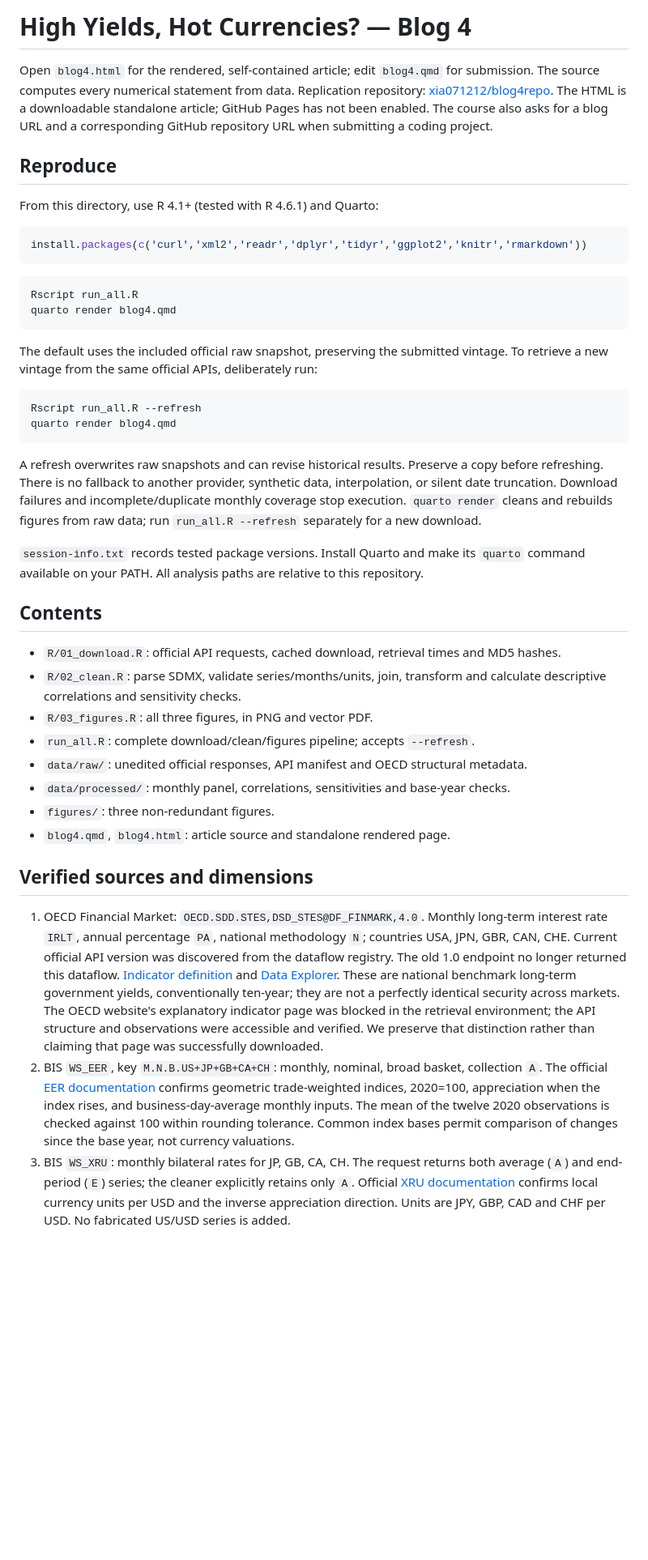
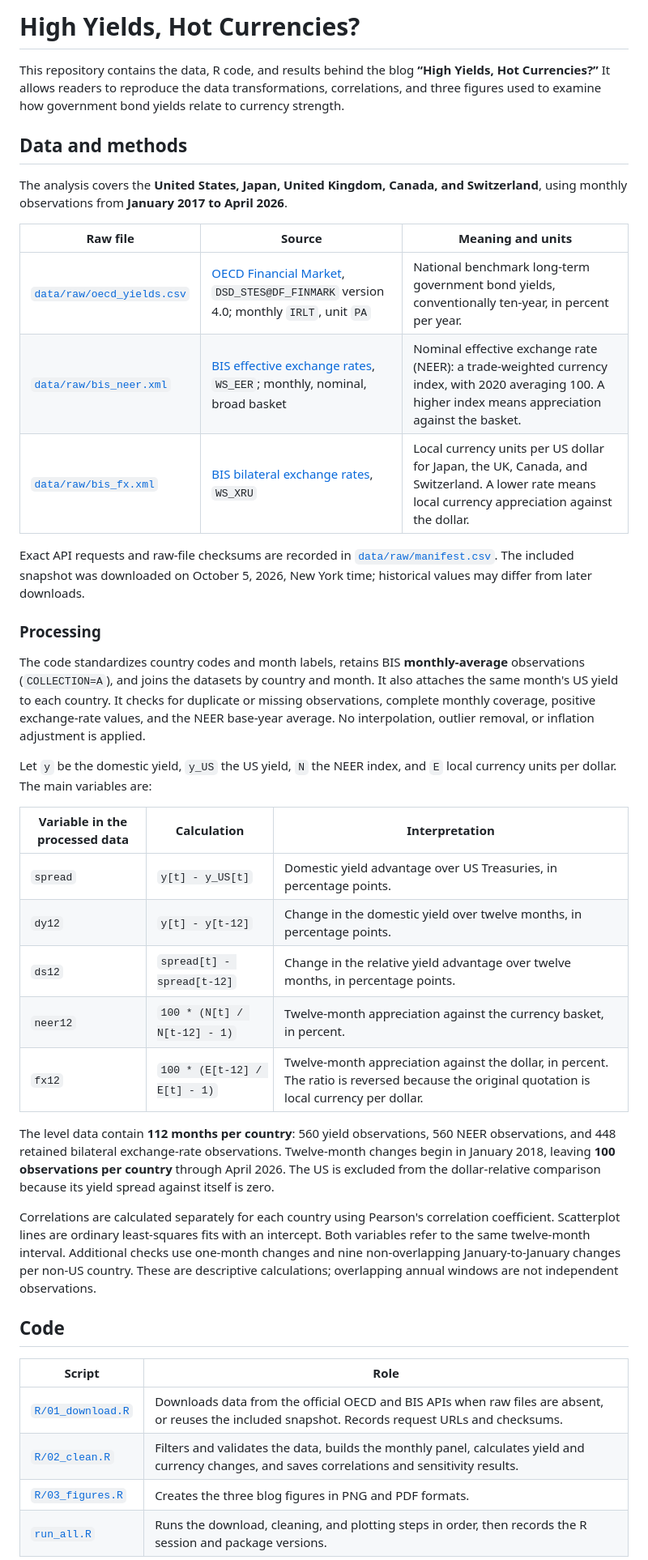
Before and after one commit to xia071212/blog4repo, a Markdown page: README.md, the part around one of its changes. Shown at 81% size. GitHub-like rendering; blank space fills up the shorter version.

Commit message:
Focus README on reproducing data and analysis results

````diff
--- a/README.md
+++ b/README.md
@@ -1,45 +1,43 @@
-# High Yields, Hot Currencies? — Blog 4
+# High Yields, Hot Currencies?
 
-Open `blog4.html` for the rendered, self-contained article; edit `blog4.qmd` for submission. The source computes every numerical statement from data. Replication repository: [xia071212/blog4repo](https://github.com/xia071212/blog4repo). The HTML is a downloadable standalone article; GitHub Pages has not been enabled. The course also asks for a blog URL and a corresponding GitHub repository URL when submitting a coding project.
+This repository contains the data, R code, and results behind the blog **“High Yields, Hot Currencies?”** It allows readers to reproduce the data transformations, correlations, and three figures used to examine how government bond yields relate to currency strength.
 
-## Reproduce
+## Data and methods
 
-From this directory, use R 4.1+ (tested with R 4.6.1) and Quarto:
+The analysis covers the **United States, Japan, United Kingdom, Canada, and Switzerland**, using monthly observations from **January 2017 to April 2026**.
 
-```r
-install.packages(c('curl','xml2','readr','dplyr','tidyr','ggplot2','knitr','rmarkdown'))
-```
+| Raw file | Source | Meaning and units |
+|---|---|---|
+| [`data/raw/oecd_yields.csv`](data/raw/oecd_yields.csv) | [OECD Financial Market](https://data-explorer.oecd.org/), `DSD_STES@DF_FINMARK` version 4.0; monthly `IRLT`, unit `PA` | National benchmark long-term government bond yields, conventionally ten-year, in percent per year. |
+| [`data/raw/bis_neer.xml`](data/raw/bis_neer.xml) | [BIS effective exchange rates](https://data.bis.org/topics/EER), `WS_EER`; monthly, nominal, broad basket | Nominal effective exchange rate (NEER): a trade-weighted currency index, with 2020 averaging 100. A higher index means appreciation against the basket. |
+| [`data/raw/bis_fx.xml`](data/raw/bis_fx.xml) | [BIS bilateral exchange rates](https://data.bis.org/topics/XRU), `WS_XRU` | Local currency units per US dollar for Japan, the UK, Canada, and Switzerland. A lower rate means local currency appreciation against the dollar. |
 
-```sh
-Rscript run_all.R
-quarto render blog4.qmd
-```
+Exact API requests and raw-file checksums are recorded in [`data/raw/manifest.csv`](data/raw/manifest.csv). The included snapshot was downloaded on October 5, 2026, New York time; historical values may differ from later downloads.
 
-The default uses the included official raw snapshot, preserving the submitted vintage. To retrieve a new vintage from the same official APIs, deliberately run:
+### Processing
 
-```sh
-Rscript run_all.R --refresh
-quarto render blog4.qmd
-```
+The code standardizes country codes and month labels, retains BIS **monthly-average** observations (`COLLECTION=A`), and joins the datasets by country and month. It also attaches the same month's US yield to each country. It checks for duplicate or missing observations, complete monthly coverage, positive exchange-rate values, and the NEER base-year average. No interpolation, outlier removal, or inflation adjustment is applied.
 
-A refresh overwrites raw snapshots and can revise historical results. Preserve a copy before refreshing. There is no fallback to another provider, synthetic data, interpolation, or silent date truncation. Download failures and incomplete/duplicate monthly coverage stop execution. `quarto render` cleans and rebuilds figures from raw data; run `run_all.R --refresh` separately for a new download.
+Let `y` be the domestic yield, `y_US` the US yield, `N` the NEER index, and `E` local currency units per dollar. The main variables are:
 
-`session-info.txt` records tested package versions. Install Quarto and make its `quarto` command available on your PATH. All analysis paths are relative to this repository.
+| Variable in the processed data | Calculation | Interpretation |
+|---|---|---|
+| `spread` | `y[t] - y_US[t]` | Domestic yield advantage over US Treasuries, in percentage points. |
+| `dy12` | `y[t] - y[t-12]` | Change in the domestic yield over twelve months, in percentage points. |
+| `ds12` | `spread[t] - spread[t-12]` | Change in the relative yield advantage over twelve months, in percentage points. |
+| `neer12` | `100 * (N[t] / N[t-12] - 1)` | Twelve-month appreciation against the currency basket, in percent. |
+| `fx12` | `100 * (E[t-12] / E[t] - 1)` | Twelve-month appreciation against the dollar, in percent. The ratio is reversed because the original quotation is local currency per dollar. |
 
-## Contents
+The level data contain **112 months per country**: 560 yield observations, 560 NEER observations, and 448 retained bilateral exchange-rate observations. Twelve-month changes begin in January 2018, leaving **100 observations per country** through April 2026. The US is excluded from the dollar-relative comparison because its yield spread against itself is zero.
 
-- `R/01_download.R`: official API requests, cached download, retrieval times and MD5 hashes.
-- `R/02_clean.R`: parse SDMX, validate series/months/units, join, transform and calculate descriptive correlations and sensitivity checks.
-- `R/03_figures.R`: all three figures, in PNG and vector PDF.
-- `run_all.R`: complete download/clean/figures pipeline; accepts `--refresh`.
-- `data/raw/`: unedited official responses, API manifest and OECD structural metadata.
-- `data/processed/`: monthly panel, correlations, sensitivities and base-year checks.
-- `figures/`: three non-redundant figures.
-- `blog4.qmd`, `blog4.html`: article source and standalone rendered page.
+Correlations are calculated separately for each country using Pearson's correlation coefficient. Scatterplot lines are ordinary least-squares fits with an intercept. Both variables refer to the same twelve-month interval. Additional checks use one-month changes and nine non-overlapping January-to-January changes per non-US country. These are descriptive calculations; overlapping annual windows are not independent observations.
 
-## Verified sources and dimensions
+## Code
 
-1. OECD Financial Market: `OECD.SDD.STES,DSD_STES@DF_FINMARK,4.0`. Monthly long-term interest rate `IRLT`, annual percentage `PA`, national methodology `N`; countries USA, JPN, GBR, CAN, CHE. Current official API version was discovered from the dataflow registry. The old 1.0 endpoint no longer returned this dataflow. [Indicator definition](https://www.oecd.org/en/data/indicators/long-term-interest-rates.html) and [Data Explorer](https://data-explorer.oecd.org/). These are national benchmark long-term government yields, conventionally ten-year; they are not a perfectly identical security across markets. The OECD website's explanatory indicator page was blocked in the retrieval environment; the API structure and observations were accessible and verified. We preserve that distinction rather than claiming that page was successfully downloaded.
-2. BIS `WS_EER`, key `M.N.B.US+JP+GB+CA+CH`: monthly, nominal, broad basket, collection `A`. The official [EER documentation](https://data.bis.org/topics/EER) confirms geometric trade-weighted indices, 2020=100, appreciation when the index rises, and business-day-average monthly inputs. The mean of the twelve 2020 observations is checked against 100 within rounding tolerance. Common index bases permit comparison of changes since the base year, not currency valuations.
-3. BIS `WS_XRU`: monthly bilateral rates for JP, GB, CA, CH. The request returns both average (`A`) and end-period (`E`) series; the cleaner explicitly retains only `A`. Official [XRU documentation](https://data.bis.org/topics/XRU) confirms local currency units per USD and the inverse appreciation direction. Units are JPY, GBP, CAD and CHF per USD. No fabricated US/USD series is added.
+| Script | Role |
+|---|---|
+| [`R/01_download.R`](R/01_download.R) | Downloads data from the official OECD and BIS APIs when raw files are absent, or reuses the included snapshot. Records request URLs and checksums. |
+| [`R/02_clean.R`](R/02_clean.R) | Filters and validates the data, builds the monthly panel, calculates yield and currency changes, and saves correlations and sensitivity results. |
+| [`R/03_figures.R`](R/03_figures.R) | Creates the three blog figures in PNG and PDF formats. |
+| [`run_all.R`](run_all.R) | Runs the download, cleaning, and plotting steps in order, then records the R session and package versions. |
 
````
Also changed, not shown: other parts of README.md (+31 -17 lines).
